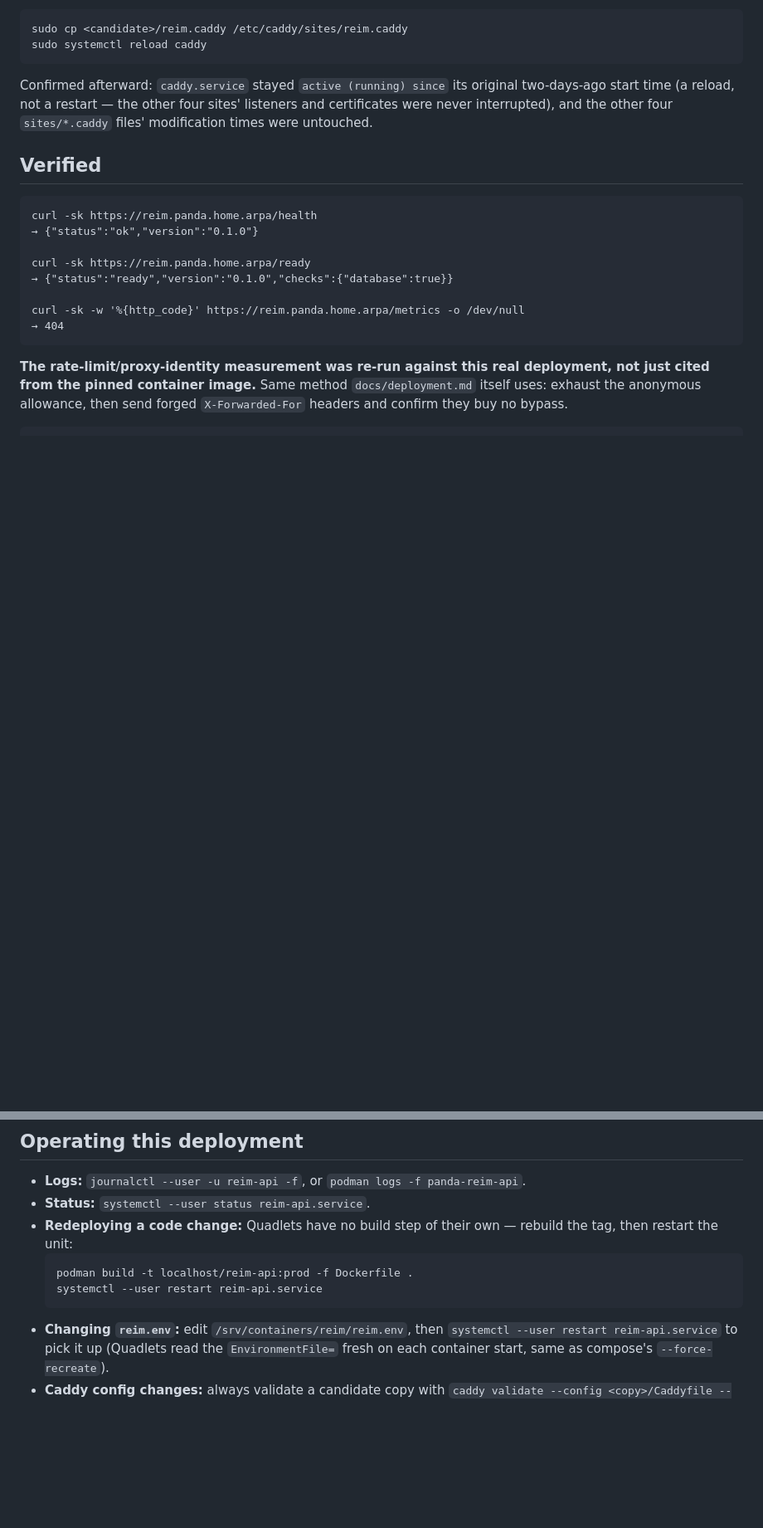
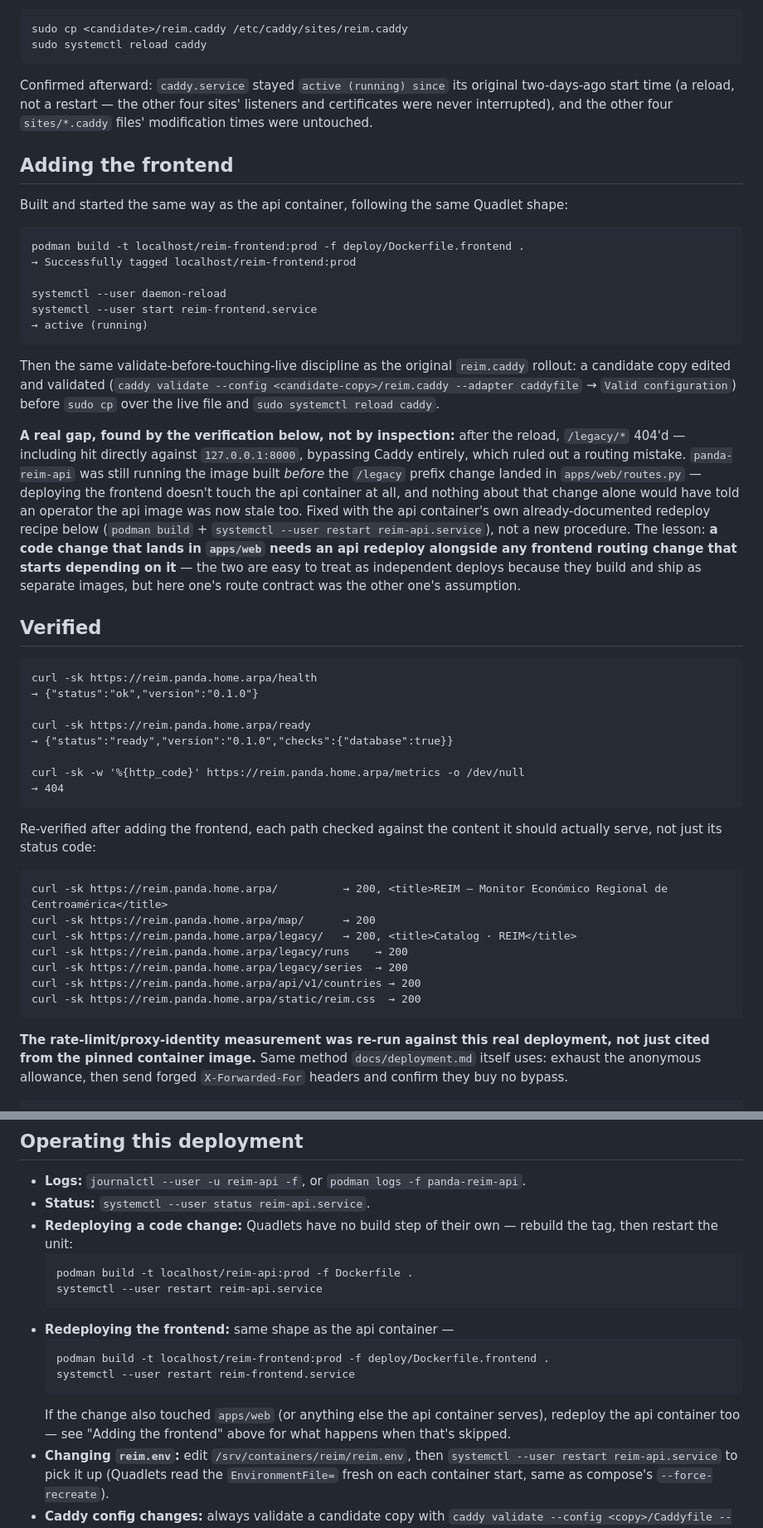
Before and after one commit to RobBravo/reim, a Markdown page: docs/deployment-panda.md, 2 parts joined by grey strips. Shown at 83% size. GitHub-like rendering; blank space fills up the shorter version.

````diff
--- a/docs/deployment-panda.md
+++ b/docs/deployment-panda.md
@@ -183,6 +237,41 @@ original two-days-ago start time (a reload, not a restart — the other four
 sites' listeners and certificates were never interrupted), and the other four
 `sites/*.caddy` files' modification times were untouched.
 
+## Adding the frontend
+
+Built and started the same way as the api container, following the same
+Quadlet shape:
+
+```text
+podman build -t localhost/reim-frontend:prod -f deploy/Dockerfile.frontend .
+→ Successfully tagged localhost/reim-frontend:prod
+
+systemctl --user daemon-reload
+systemctl --user start reim-frontend.service
+→ active (running)
+```
+
+Then the same validate-before-touching-live discipline as the original
+`reim.caddy` rollout: a candidate copy edited and validated
+(`caddy validate --config <candidate-copy>/reim.caddy --adapter caddyfile` →
+`Valid configuration`) before `sudo cp` over the live file and
+`sudo systemctl reload caddy`.
+
+**A real gap, found by the verification below, not by inspection:** after
+the reload, `/legacy/*` 404'd — including hit directly against
+`127.0.0.1:8000`, bypassing Caddy entirely, which ruled out a routing
+mistake. `panda-reim-api` was still running the image built *before* the
+`/legacy` prefix change landed in `apps/web/routes.py` — deploying the
+frontend doesn't touch the api container at all, and nothing about that
+change alone would have told an operator the api image was now stale too.
+Fixed with the api container's own already-documented redeploy recipe below
+(`podman build` + `systemctl --user restart reim-api.service`), not a new
+procedure. The lesson: **a code change that lands in `apps/web` needs an api
+redeploy alongside any frontend routing change that starts depending on
+it** — the two are easy to treat as independent deploys because they build
+and ship as separate images, but here one's route contract was the other
+one's assumption.
+
 ## Verified
 
 ```text
@@ -194,6 +283,19 @@ curl -sk https://reim.panda.home.arpa/ready
 
 curl -sk -w '%{http_code}' https://reim.panda.home.arpa/metrics -o /dev/null
 → 404
+```
+
+Re-verified after adding the frontend, each path checked against the content
+it should actually serve, not just its status code:
+
+```text
+curl -sk https://reim.panda.home.arpa/          → 200, <title>REIM — Monitor Económico Regional de Centroamérica</title>
+curl -sk https://reim.panda.home.arpa/map/      → 200
+curl -sk https://reim.panda.home.arpa/legacy/   → 200, <title>Catalog · REIM</title>
+curl -sk https://reim.panda.home.arpa/legacy/runs    → 200
+curl -sk https://reim.panda.home.arpa/legacy/series  → 200
+curl -sk https://reim.panda.home.arpa/api/v1/countries → 200
+curl -sk https://reim.panda.home.arpa/static/reim.css  → 200
 ```
 
 **The rate-limit/proxy-identity measurement was re-run against this real
@@ -283,6 +385,14 @@ installing.
   podman build -t localhost/reim-api:prod -f Dockerfile .
   systemctl --user restart reim-api.service
   ```
+- **Redeploying the frontend:** same shape as the api container —
+  ```text
+  podman build -t localhost/reim-frontend:prod -f deploy/Dockerfile.frontend .
+  systemctl --user restart reim-frontend.service
+  ```
+  If the change also touched `apps/web` (or anything else the api container
+  serves), redeploy the api container too — see "Adding the frontend" above
+  for what happens when that's skipped.
 - **Changing `reim.env`:** edit `/srv/containers/reim/reim.env`, then
   `systemctl --user restart reim-api.service` to pick it up (Quadlets read the
   `EnvironmentFile=` fresh on each container start, same as compose's
````
Also changed, not shown: other parts of docs/deployment-panda.md (+56 -2 lines).
